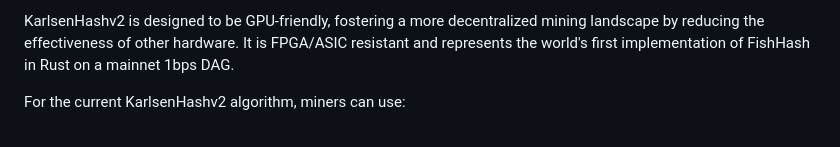
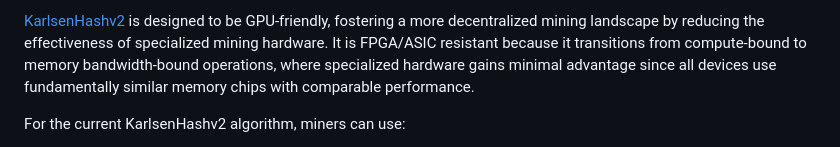
Before and after one commit to karlsen-network/rusty-karlsen, a Markdown page: README.md, the part around one of its changes. Rendered like a GitHub page.

```diff
--- a/README.md
+++ b/README.md
@@ -62,10 +63,11 @@ After security review of FishHash ([audit proposal](https://github.com/Lolliedie
 FishHashPlus was selected as the foundation for KarlsenHashv2.
 
-KarlsenHashv2 is designed to be GPU-friendly, fostering a more
-decentralized mining landscape by reducing the effectiveness
-of other hardware. It is FPGA/ASIC resistant and represents
-the world's first implementation of FishHash in Rust on a
-mainnet 1bps DAG.
+[KarlsenHashv2](https://github.com/karlsen-network/fish-hash-plus) is designed to be
+GPU-friendly, fostering a more decentralized mining landscape by reducing the
+effectiveness of specialized mining hardware. It is FPGA/ASIC resistant because it
+transitions from compute-bound to memory bandwidth-bound operations, where specialized
+hardware gains minimal advantage since all devices use fundamentally similar
+memory chips with comparable performance.
 
 For the current KarlsenHashv2 algorithm, miners can use:
 
```
Also changed, not shown: other parts of README.md (+2 -1 lines).
